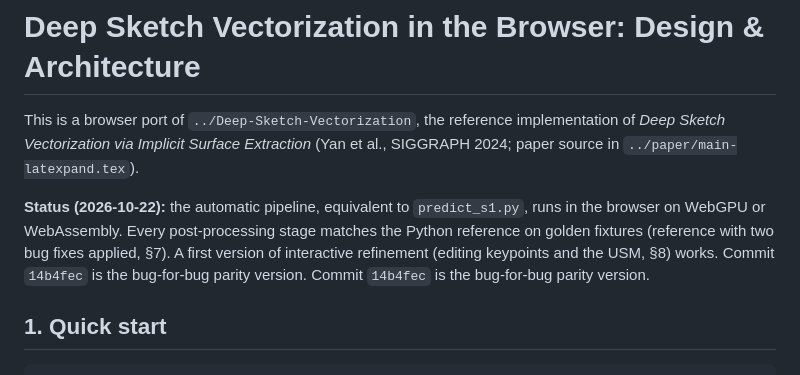
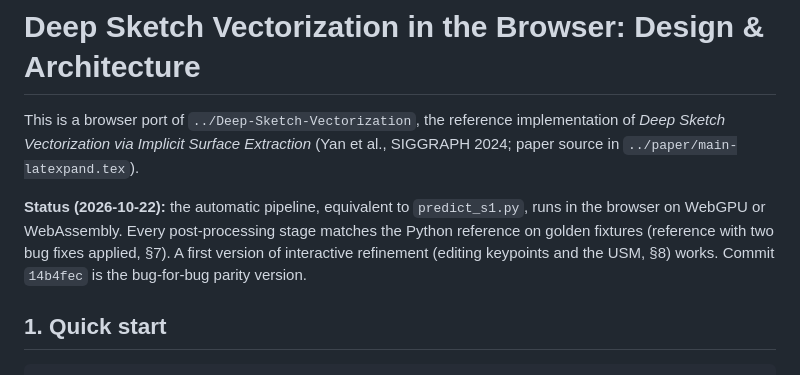
Before and after one commit to yig/Deep-Sketch-Vectorization-Web, a Markdown page: DESIGN.md, the part around the change. GitHub-like rendering.

Commit message:
DESIGN.md: remove duplicated sentence in status
Co-Authored-By: Claude Opus 5.5 (1M context) <noreply@anthropic.com>

```diff
--- a/DESIGN.md
+++ b/DESIGN.md
@@ -7,7 +7,7 @@ Vectorization via Implicit Surface Extraction* (Yan et al., SIGGRAPH 2024; paper
 **Status (2026-10-22):** the automatic pipeline, equivalent to `predict_s1.py`, runs in the browser
 on WebGPU or WebAssembly. Every post-processing stage matches the Python reference on golden
 fixtures (reference with two bug fixes applied, §7). A first version of interactive refinement
-(editing keypoints and the USM, §8) works. Commit `14b4fec` is the bug-for-bug parity version. Commit `14b4fec` is the bug-for-bug parity version.
+(editing keypoints and the USM, §8) works. Commit `14b4fec` is the bug-for-bug parity version.
 
 ## 1. Quick start
 
```
